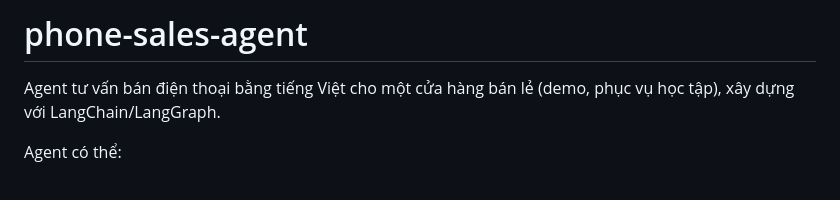
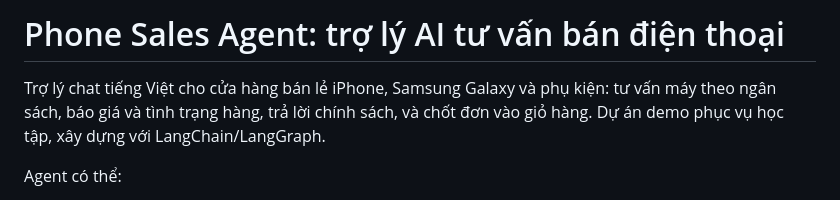
Before and after one commit to vu-wspace/sales_agent, a Markdown page: README.md, the part around one of its changes. Rendered like a GitHub page.

```diff
--- a/README.md
+++ b/README.md
@@ -1,6 +1,6 @@
-# phone-sales-agent
+# Phone Sales Agent: trợ lý AI tư vấn bán điện thoại
 
-Agent tư vấn bán điện thoại bằng tiếng Việt cho một cửa hàng bán lẻ (demo, phục vụ học tập), xây dựng với LangChain/LangGraph.
+Trợ lý chat tiếng Việt cho cửa hàng bán lẻ iPhone, Samsung Galaxy và phụ kiện: tư vấn máy theo ngân sách, báo giá và tình trạng hàng, trả lời chính sách, và chốt đơn vào giỏ hàng. Dự án demo phục vụ học tập, xây dựng với LangChain/LangGraph.
 
 Agent có thể:
 
```
Also changed, not shown: other parts of README.md (+38 -14 lines).
